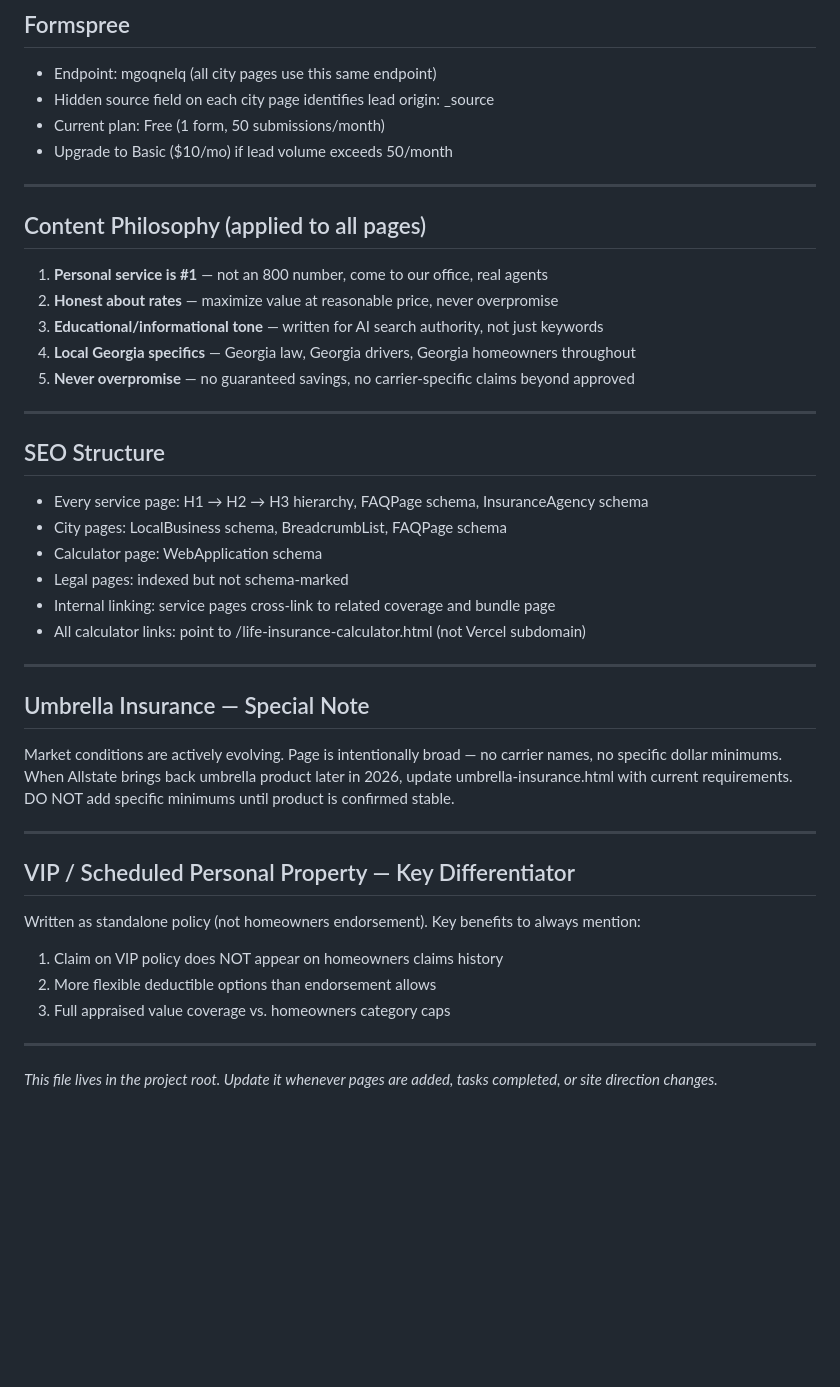
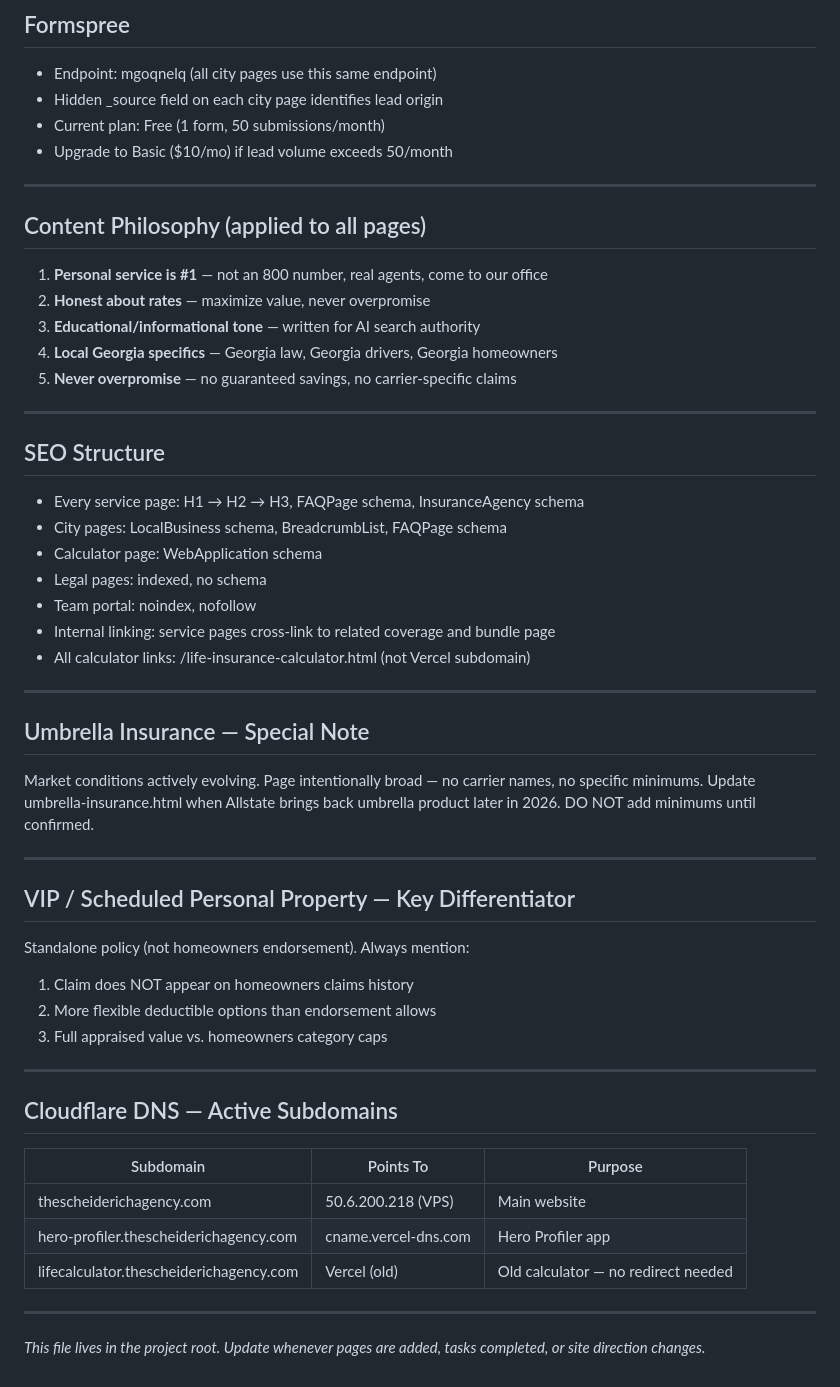
Before and after one commit to mscheiderich/scheiderich-website, a Markdown page: PROJECT_STATUS.md, the part around one of its changes. GitHub-like rendering; blank space fills up the shorter version.

```diff
--- a/PROJECT_STATUS.md
+++ b/PROJECT_STATUS.md
@@ -208,42 +255,55 @@ Home | Auto | Life | More Coverage ▾ | About | Contact    [Get a Quote]
 
 ## Formspree
 - Endpoint: mgoqnelq (all city pages use this same endpoint)
-- Hidden source field on each city page identifies lead origin: _source
+- Hidden _source field on each city page identifies lead origin
 - Current plan: Free (1 form, 50 submissions/month)
 - Upgrade to Basic ($10/mo) if lead volume exceeds 50/month
 
 ---
 
 ## Content Philosophy (applied to all pages)
-1. **Personal service is #1** — not an 800 number, come to our office, real agents
-2. **Honest about rates** — maximize value at reasonable price, never overpromise
-3. **Educational/informational tone** — written for AI search authority, not just keywords
-4. **Local Georgia specifics** — Georgia law, Georgia drivers, Georgia homeowners throughout
-5. **Never overpromise** — no guaranteed savings, no carrier-specific claims beyond approved
+1. **Personal service is #1** — not an 800 number, real agents, come to our office
+2. **Honest about rates** — maximize value, never overpromise
+3. **Educational/informational tone** — written for AI search authority
+4. **Local Georgia specifics** — Georgia law, Georgia drivers, Georgia homeowners
+5. **Never overpromise** — no guaranteed savings, no carrier-specific claims
 
 ---
 
 ## SEO Structure
-- Every service page: H1 → H2 → H3 hierarchy, FAQPage schema, InsuranceAgency schema
+- Every service page: H1 → H2 → H3, FAQPage schema, InsuranceAgency schema
 - City pages: LocalBusiness schema, BreadcrumbList, FAQPage schema
 - Calculator page: WebApplication schema
-- Legal pages: indexed but not schema-marked
+- Legal pages: indexed, no schema
+- Team portal: noindex, nofollow
 - Internal linking: service pages cross-link to related coverage and bundle page
-- All calculator links: point to /life-insurance-calculator.html (not Vercel subdomain)
+- All calculator links: /life-insurance-calculator.html (not Vercel subdomain)
 
 ---
 
 ## Umbrella Insurance — Special Note
-Market conditions are actively evolving. Page is intentionally broad — no carrier names, no specific dollar minimums. When Allstate brings back umbrella product later in 2026, update umbrella-insurance.html with current requirements. DO NOT add specific minimums until product is confirmed stable.
+Market conditions actively evolving. Page intentionally broad — no carrier
+names, no specific minimums. Update umbrella-insurance.html when Allstate
+brings back umbrella product later in 2026. DO NOT add minimums until confirmed.
 
 ---
 
 ## VIP / Scheduled Personal Property — Key Differentiator
-Written as standalone policy (not homeowners endorsement). Key benefits to always mention:
-1. Claim on VIP policy does NOT appear on homeowners claims history
+Standalone policy (not homeowners endorsement). Always mention:
+1. Claim does NOT appear on homeowners claims history
 2. More flexible deductible options than endorsement allows
-3. Full appraised value coverage vs. homeowners category caps
+3. Full appraised value vs. homeowners category caps
 
 ---
 
-*This file lives in the project root. Update it whenever pages are added, tasks completed, or site direction changes.*
+## Cloudflare DNS — Active Subdomains
+| Subdomain | Points To | Purpose |
+|-----------|-----------|---------|
+| thescheiderichagency.com | 50.6.200.218 (VPS) | Main website |
+| hero-profiler.thescheiderichagency.com | cname.vercel-dns.com | Hero Profiler app |
+| lifecalculator.thescheiderichagency.com | Vercel (old) | Old calculator — no redirect needed |
+
+---
+
+*This file lives in the project root. Update whenever pages are added,
+tasks completed, or site direction changes.*
```
Also changed, not shown: other parts of PROJECT_STATUS.md (+78 -31 lines).
